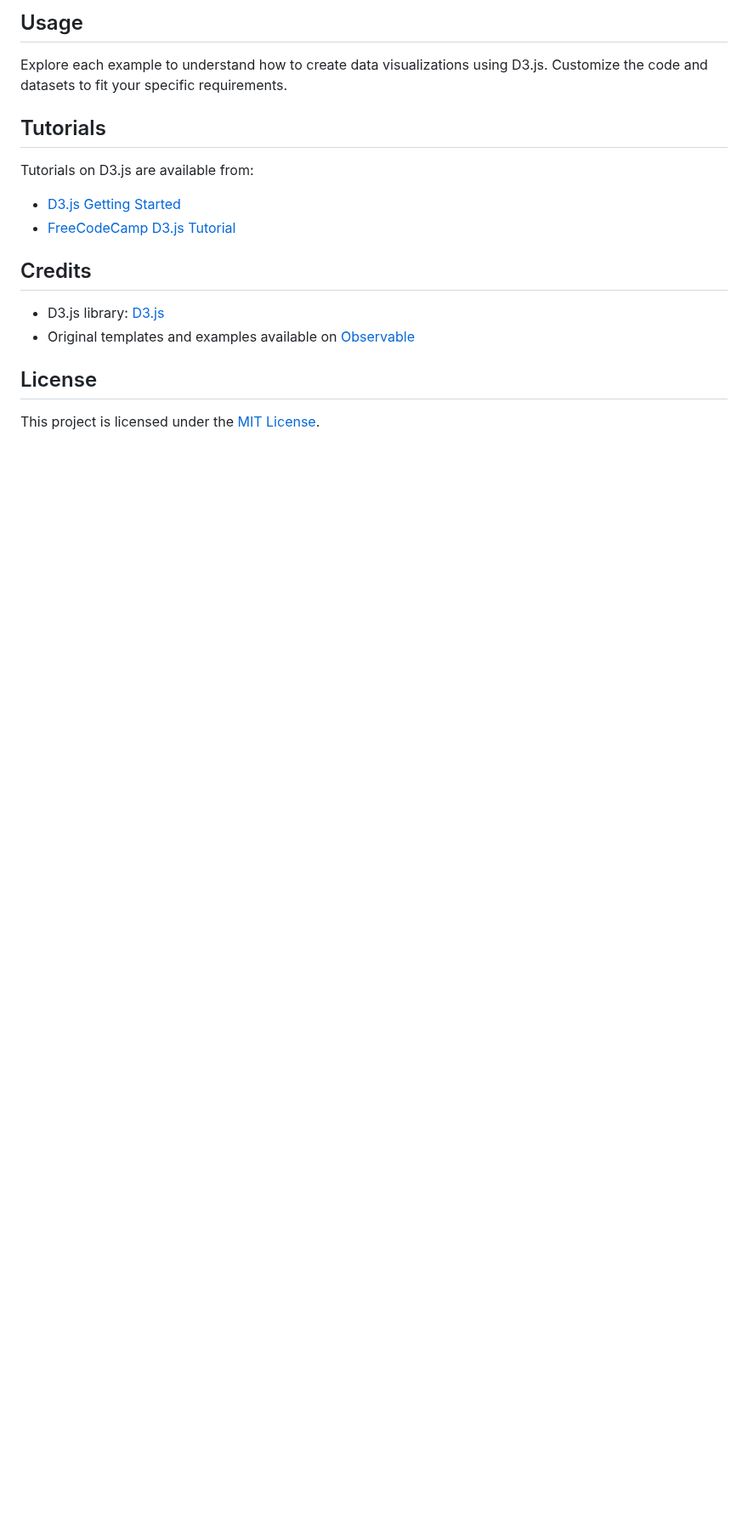
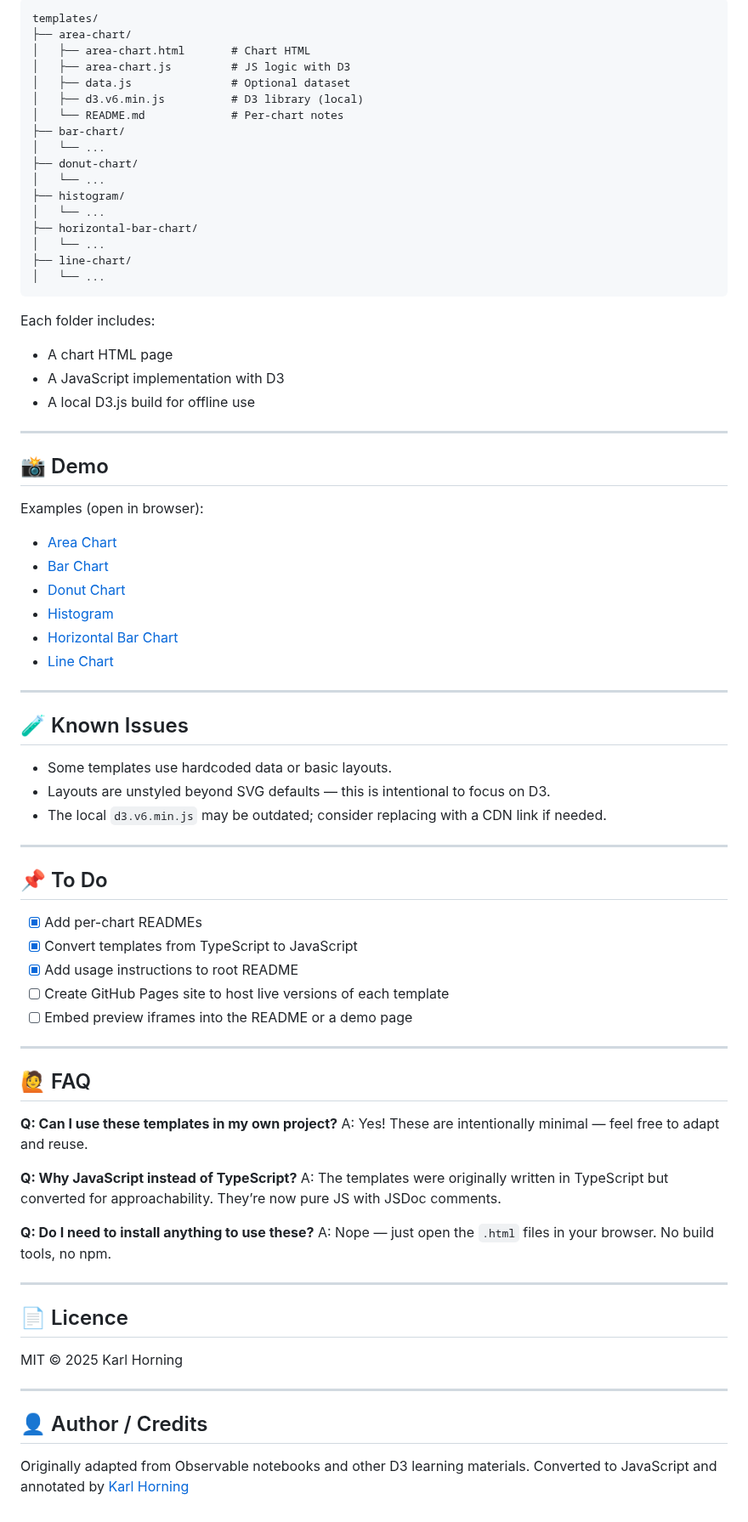
Before and after one commit to Karl-Horning/d3-templates, a Markdown page: README.md, the part around one of its changes. Shown at 85% size. Rendered like a GitHub page; blank space fills up the shorter version.

````diff
--- a/README.md
+++ b/README.md
@@ -66,19 +54,82 @@ To run the examples:
 
-## Usage
+```text
+templates/
+├── area-chart/
+│   ├── area-chart.html       # Chart HTML
+│   ├── area-chart.js         # JS logic with D3
+│   ├── data.js               # Optional dataset
+│   ├── d3.v6.min.js          # D3 library (local)
+│   └── README.md             # Per-chart notes
+├── bar-chart/
+│   └── ...
+├── donut-chart/
+│   └── ...
+├── histogram/
+│   └── ...
+├── horizontal-bar-chart/
+│   └── ...
+├── line-chart/
+│   └── ...
+```
 
-Explore each example to understand how to create data visualizations using D3.js. Customize the code and datasets to fit your specific requirements.
+Each folder includes:
 
-## Tutorials
+- A chart HTML page
+- A JavaScript implementation with D3
+- A local D3.js build for offline use
 
-Tutorials on D3.js are available from:
-- [D3.js Getting Started](https://d3js.org/getting-started)
-- [FreeCodeCamp D3.js Tutorial](https://www.freecodecamp.org/news/d3js-tutorial-data-visualization-for-beginners/)
+---
 
-## Credits
+## 📸 Demo
 
-- D3.js library: [D3.js](https://d3js.org/)
-- Original templates and examples available on [Observable](https://observablehq.com/)
+Examples (open in browser):
 
-## License
+- [Area Chart](./templates/area-chart/area-chart.html)
+- [Bar Chart](./templates/bar-chart/bar-chart.html)
+- [Donut Chart](./templates/donut-chart/donut-chart.html)
+- [Histogram](./templates/histogram/histogram.html)
+- [Horizontal Bar Chart](./templates/horizontal-bar-chart/horizontal-bar-chart.html)
+- [Line Chart](./templates/line-chart/line-chart.html)
 
-This project is licensed under the [MIT License](LICENSE).
+---
+
+## 🧪 Known Issues
+
+- Some templates use hardcoded data or basic layouts.
+- Layouts are unstyled beyond SVG defaults — this is intentional to focus on D3.
+- The local `d3.v6.min.js` may be outdated; consider replacing with a CDN link if needed.
+
+---
+
+## 📌 To Do
+
+- [x] Add per-chart READMEs
+- [x] Convert templates from TypeScript to JavaScript
+- [x] Add usage instructions to root README
+- [ ] Create GitHub Pages site to host live versions of each template
+- [ ] Embed preview iframes into the README or a demo page
+
+---
+
+## 🙋 FAQ
+
+**Q: Can I use these templates in my own project?**
+A: Yes! These are intentionally minimal — feel free to adapt and reuse.
+
+**Q: Why JavaScript instead of TypeScript?**
+A: The templates were originally written in TypeScript but converted for approachability. They’re now pure JS with JSDoc comments.
+
+**Q: Do I need to install anything to use these?**
+A: Nope — just open the `.html` files in your browser. No build tools, no npm.
+
+---
+
+## 📄 Licence
+
+MIT © 2025 Karl Horning
+
+---
+
+## 👤 Author / Credits
+
+Originally adapted from Observable notebooks and other D3 learning materials. Converted to JavaScript and annotated by [Karl Horning](https://github.com/Karl-Horning)
````
Also changed, not shown: other parts of README.md (+35 -47 lines).
